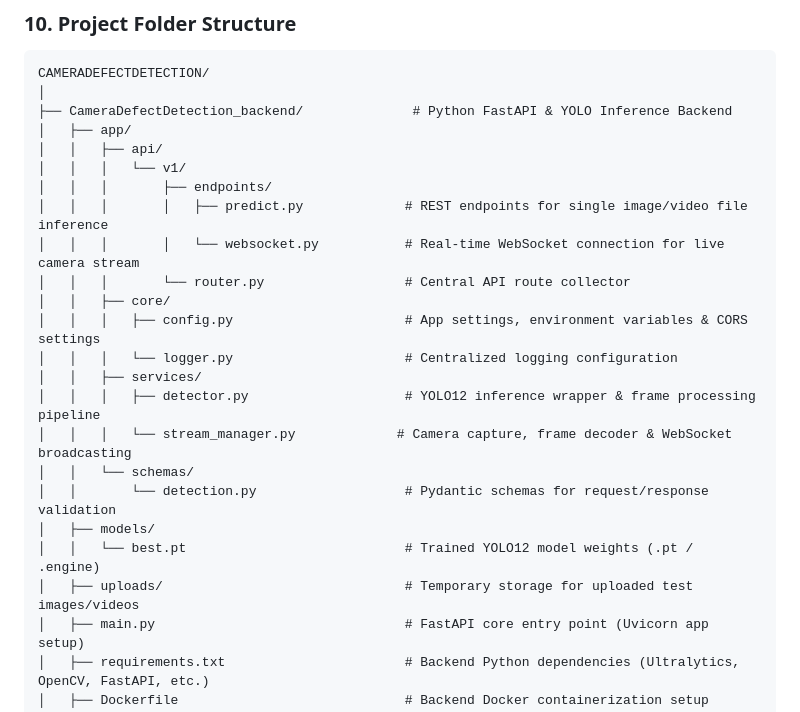
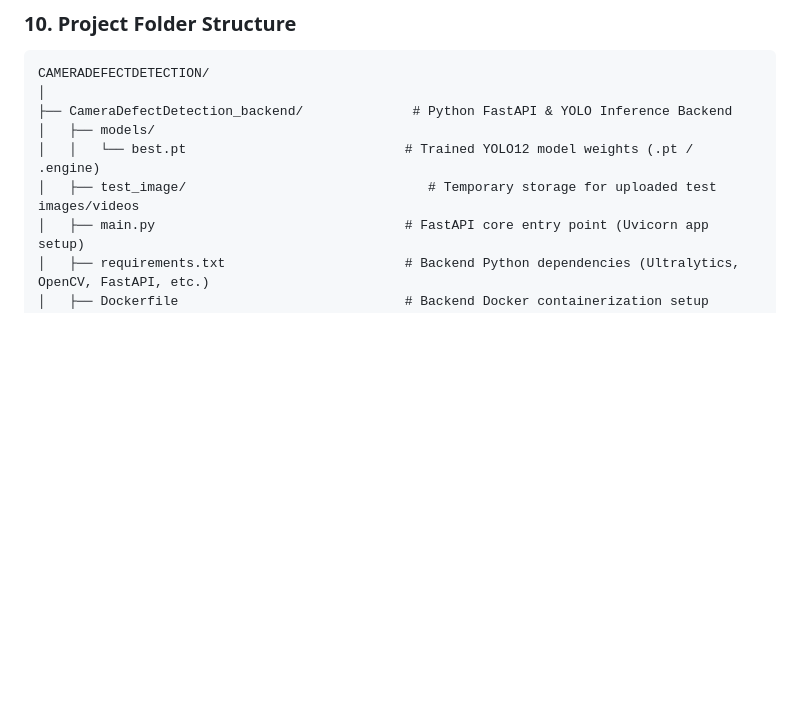
Before and after one commit to hossam-ibrahim27/CameraDefectDetection, a Markdown page: README.md, the part around one of its changes. Rendered like a GitHub page; blank space fills up the shorter version.

```diff
--- a/README.md
+++ b/README.md
@@ -162,24 +162,9 @@ The system is expected to:
 CAMERADEFECTDETECTION/
 │
 ├── CameraDefectDetection_backend/              # Python FastAPI & YOLO Inference Backend
-│   ├── app/
-│   │   ├── api/
-│   │   │   └── v1/
-│   │   │       ├── endpoints/
-│   │   │       │   ├── predict.py             # REST endpoints for single image/video file inference
-│   │   │       │   └── websocket.py           # Real-time WebSocket connection for live camera stream
-│   │   │       └── router.py                  # Central API route collector
-│   │   ├── core/
-│   │   │   ├── config.py                      # App settings, environment variables & CORS settings
-│   │   │   └── logger.py                      # Centralized logging configuration
-│   │   ├── services/
-│   │   │   ├── detector.py                    # YOLO12 inference wrapper & frame processing pipeline
-│   │   │   └── stream_manager.py             # Camera capture, frame decoder & WebSocket broadcasting
-│   │   └── schemas/
-│   │       └── detection.py                   # Pydantic schemas for request/response validation
 │   ├── models/
 │   │   └── best.pt                            # Trained YOLO12 model weights (.pt / .engine)
-│   ├── uploads/                               # Temporary storage for uploaded test images/videos
+│   ├── test_image/                               # Temporary storage for uploaded test images/videos
 │   ├── main.py                                # FastAPI core entry point (Uvicorn app setup)
 │   ├── requirements.txt                       # Backend Python dependencies (Ultralytics, OpenCV, FastAPI, etc.)
 │   ├── Dockerfile                             # Backend Docker containerization setup
```
Also changed, not shown: other parts of README.md (+4 -4 lines).
